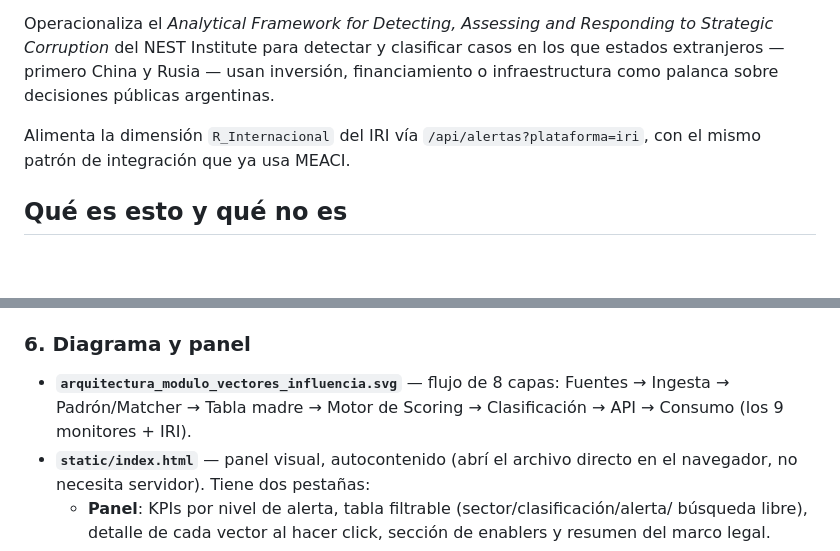
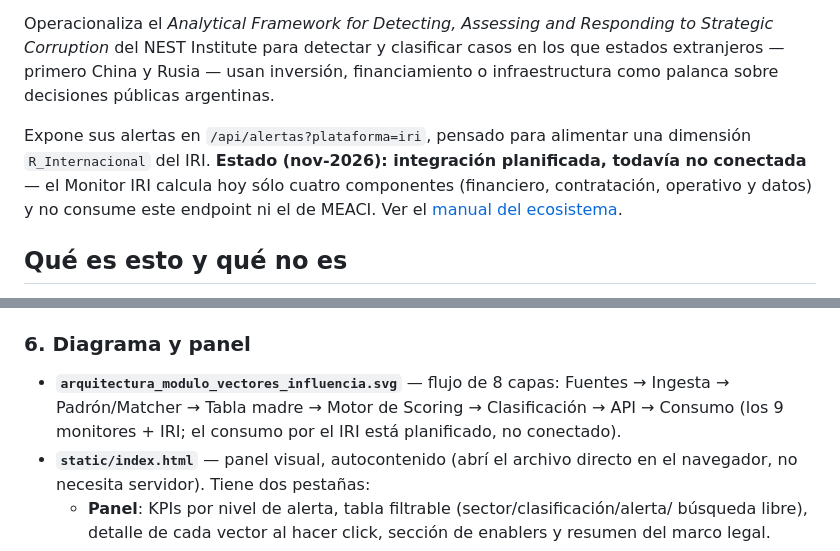
Before and after one commit to Viny2030/Corrupcion_estrategica, a Markdown page: README.md, 2 parts joined by grey strips. GitHub-like rendering; blank space fills up the shorter version.

Commit message:
README: aclarar que la integración con el IRI está planificada
El README decía que el módulo "alimenta la dimensión R_Internacional del
IRI ... con el mismo patrón que ya usa MEACI". El Monitor IRI calcula hoy
sólo cuatro componentes y no consume /api/alertas?plataforma=iri (ni el de
MEACI). Se aclara el estado real y se enlaza al manual del ecosistema.

Co-Authored-By: Claude Opus 5.5 <noreply@anthropic.com>

```diff
--- a/README.md
+++ b/README.md
@@ -9,8 +9,11 @@ Strategic Corruption* del NEST Institute para detectar y clasificar casos en los
 estados extranjeros — primero China y Rusia — usan inversión, financiamiento o
 infraestructura como palanca sobre decisiones públicas argentinas.
 
-Alimenta la dimensión `R_Internacional` del IRI vía `/api/alertas?plataforma=iri`, con
-el mismo patrón de integración que ya usa MEACI.
+Expone sus alertas en `/api/alertas?plataforma=iri`, pensado para alimentar una
+dimensión `R_Internacional` del IRI. **Estado (nov-2026): integración planificada,
+todavía no conectada** — el Monitor IRI calcula hoy sólo cuatro componentes
+(financiero, contratación, operativo y datos) y no consume este endpoint ni el de MEACI.
+Ver el [manual del ecosistema](https://mapa.ecosistematransparencia.com.ar/manual#conexiones).
 
 ## Qué es esto y qué no es
 
@@ -145,7 +148,7 @@ por `vectores_api/`, se conserva como artefacto histórico.
 
 - **`arquitectura_modulo_vectores_influencia.svg`** — flujo de 8 capas: Fuentes →
   Ingesta → Padrón/Matcher → Tabla madre → Motor de Scoring → Clasificación → API →
-  Consumo (los 9 monitores + IRI).
+  Consumo (los 9 monitores + IRI; el consumo por el IRI está planificado, no conectado).
 - **`static/index.html`** — panel visual, autocontenido (abrí el archivo directo en el
   navegador, no necesita servidor). Tiene dos pestañas:
   - **Panel**: KPIs por nivel de alerta, tabla filtrable (sector/clasificación/alerta/
```
